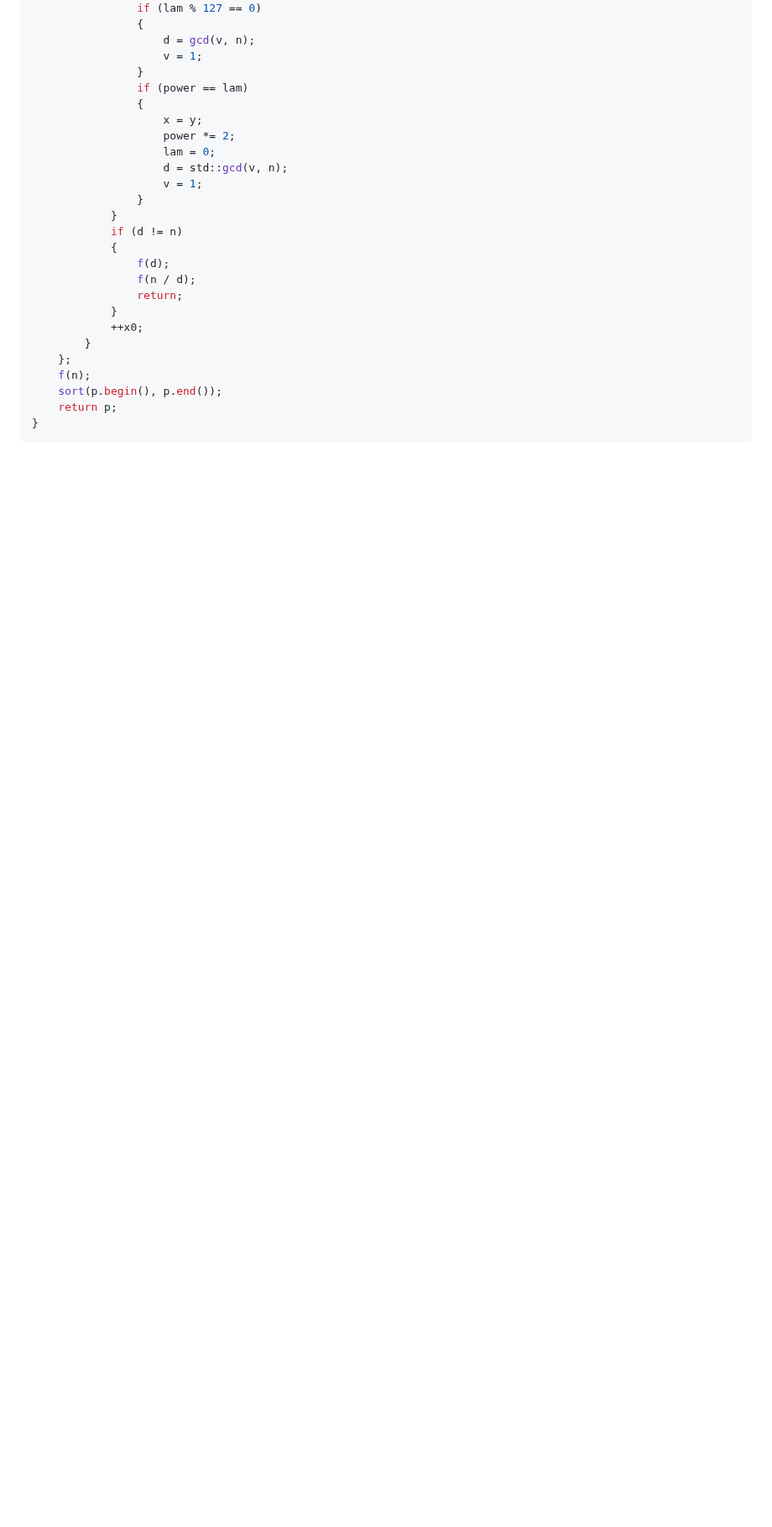
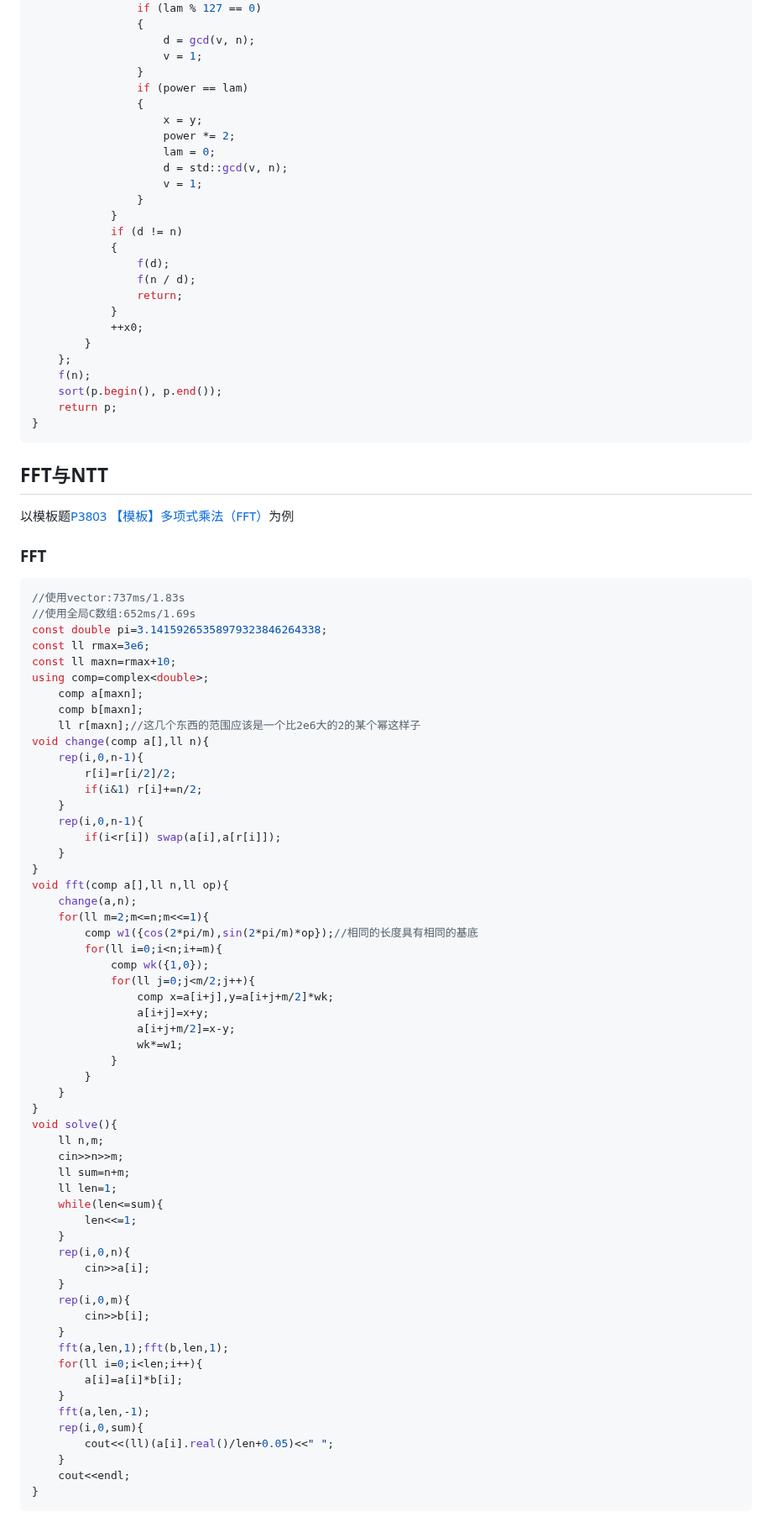
Before and after one commit to a48zhang/coolcptemplate.github.io, a Markdown page: 4-数学.md, the part around one of its changes. Shown at 84% size. Drawn GitHub-style; blank space fills up the shorter version.

````diff
--- a/4-数学.md
+++ b/4-数学.md
@@ -518,3 +518,68 @@ vector<ll> factorize(ll n)
     return p;
 }
 ```
+
+## FFT与NTT
+以模板题[P3803 【模板】多项式乘法（FFT）](https://www.luogu.com.cn/problem/P3803)为例
+
+### FFT
+```cpp
+//使用vector:737ms/1.83s
+//使用全局C数组:652ms/1.69s
+const double pi=3.14159265358979323846264338;
+const ll rmax=3e6;
+const ll maxn=rmax+10;
+using comp=complex<double>;
+    comp a[maxn];
+    comp b[maxn];
+    ll r[maxn];//这几个东西的范围应该是一个比2e6大的2的某个幂这样子
+void change(comp a[],ll n){
+    rep(i,0,n-1){
+        r[i]=r[i/2]/2;
+        if(i&1) r[i]+=n/2;
+    }
+    rep(i,0,n-1){
+        if(i<r[i]) swap(a[i],a[r[i]]);
+    }
+}
+void fft(comp a[],ll n,ll op){
+    change(a,n);
+    for(ll m=2;m<=n;m<<=1){
+        comp w1({cos(2*pi/m),sin(2*pi/m)*op});//相同的长度具有相同的基底
+        for(ll i=0;i<n;i+=m){
+            comp wk({1,0});
+            for(ll j=0;j<m/2;j++){
+                comp x=a[i+j],y=a[i+j+m/2]*wk;
+                a[i+j]=x+y;
+                a[i+j+m/2]=x-y;
+                wk*=w1;
+            }
+        }
+    }
+}
+void solve(){
+    ll n,m;
+    cin>>n>>m;
+    ll sum=n+m;
+    ll len=1;
+    while(len<=sum){
+        len<<=1;
+    }
+    rep(i,0,n){
+        cin>>a[i];
+    }
+    rep(i,0,m){
+        cin>>b[i];
+    }
+    fft(a,len,1);fft(b,len,1);
+    for(ll i=0;i<len;i++){
+        a[i]=a[i]*b[i];
+    }
+    fft(a,len,-1);
+    rep(i,0,sum){
+        cout<<(ll)(a[i].real()/len+0.05)<<" ";
+    }
+    cout<<endl;
+}
+```
+
````
Also changed, not shown: other parts of 4-数学.md (+72 -0 lines).
